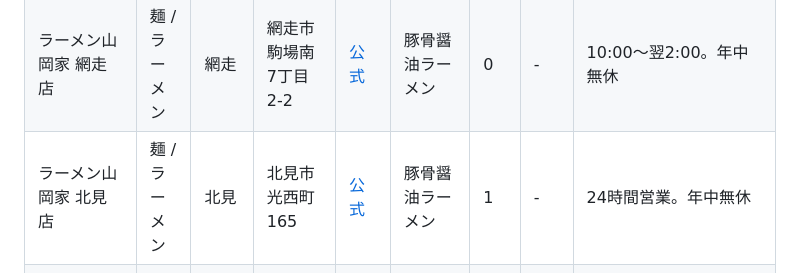
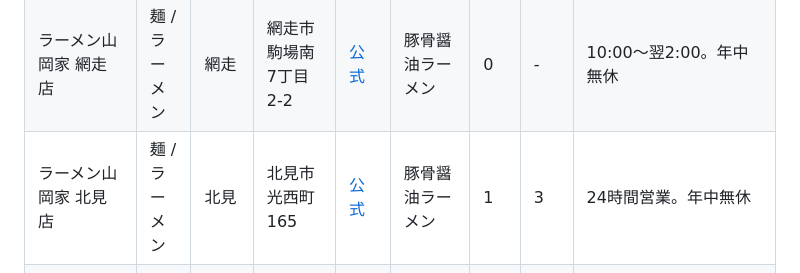
Before and after one commit to h-takaha/restaurant_list, a Markdown page: restaurants.md, the part around the change. GitHub-like rendering.

Commit message:
ラーメン山岡家 北見店: 来店1回 / 評価3

```diff
--- a/restaurants.md
+++ b/restaurants.md
@@ -32,7 +32,7 @@
 | 回転寿し トリトン 夕陽ケ丘店 | 寿司 / 海鮮 | 北見 | 北見市美芳町2-5-1 | [公式](https://toriton-kita1.jp/shop/yuhigaoka/) | ホタテ、ツブ | 0 | - | 営業時間未確認 |
 | くるくる 柏陽店 | 寿司 / 海鮮 | 北見 | 北見市柏陽町577番地14 | [公式](https://mr-kurukuru.jp/tenpo_hakuyo.html) | 炙りネタ | 0 | - | 11:00-22:00（L.O.21:45）。年中無休 |
 | ラーメン山岡家 網走店 | 麺 / ラーメン | 網走 | 網走市駒場南7丁目2-2 | [公式](https://www.yamaokaya.com/shops/1144/) | 豚骨醤油ラーメン | 0 | - | 10:00〜翌2:00。年中無休 |
-| ラーメン山岡家 北見店 | 麺 / ラーメン | 北見 | 北見市光西町165 | [公式](https://www.yamaokaya.com/shops/1122.html) | 豚骨醤油ラーメン | 1 | - | 24時間営業。年中無休 |
+| ラーメン山岡家 北見店 | 麺 / ラーメン | 北見 | 北見市光西町165 | [公式](https://www.yamaokaya.com/shops/1122.html) | 豚骨醤油ラーメン | 1 | 3 | 24時間営業。年中無休 |
 | ラーメン山岡家 美幌店 | 麺 / ラーメン | 美幌 | 網走郡美幌町字稲美68-18 | [公式](https://www.yamaokaya.com/shops/1130/) | 豚骨醤油ラーメン | 0 | - | 10:00〜翌2:00。年中無休 |
 
 ## 凡例
```
